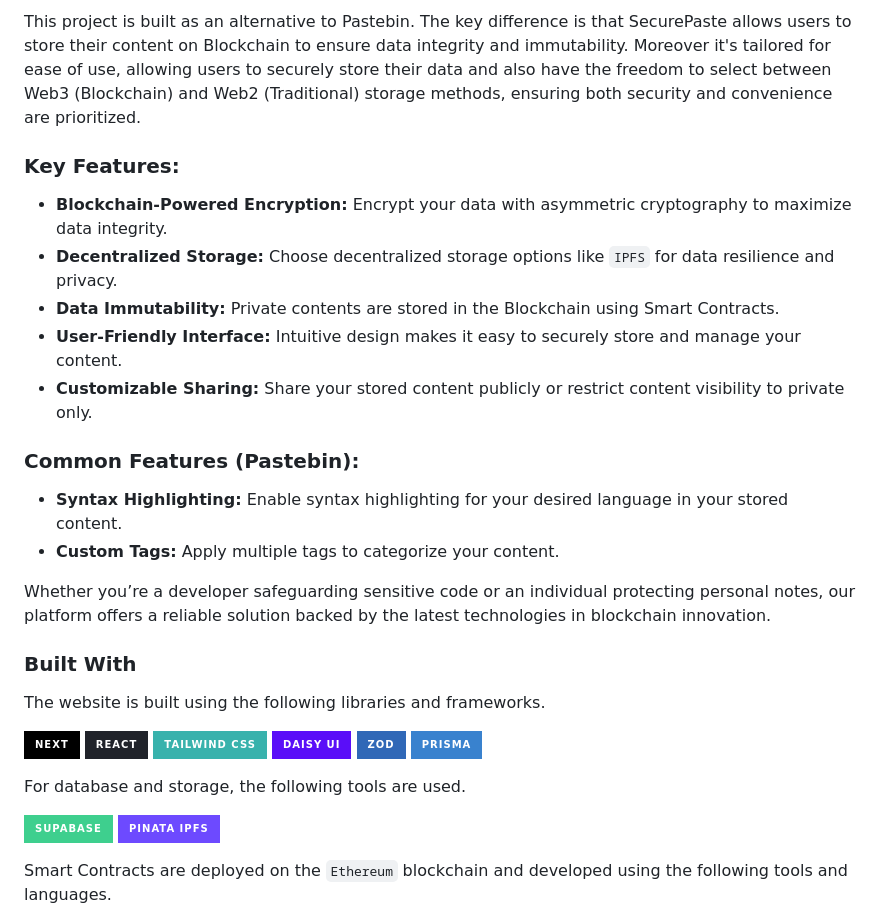
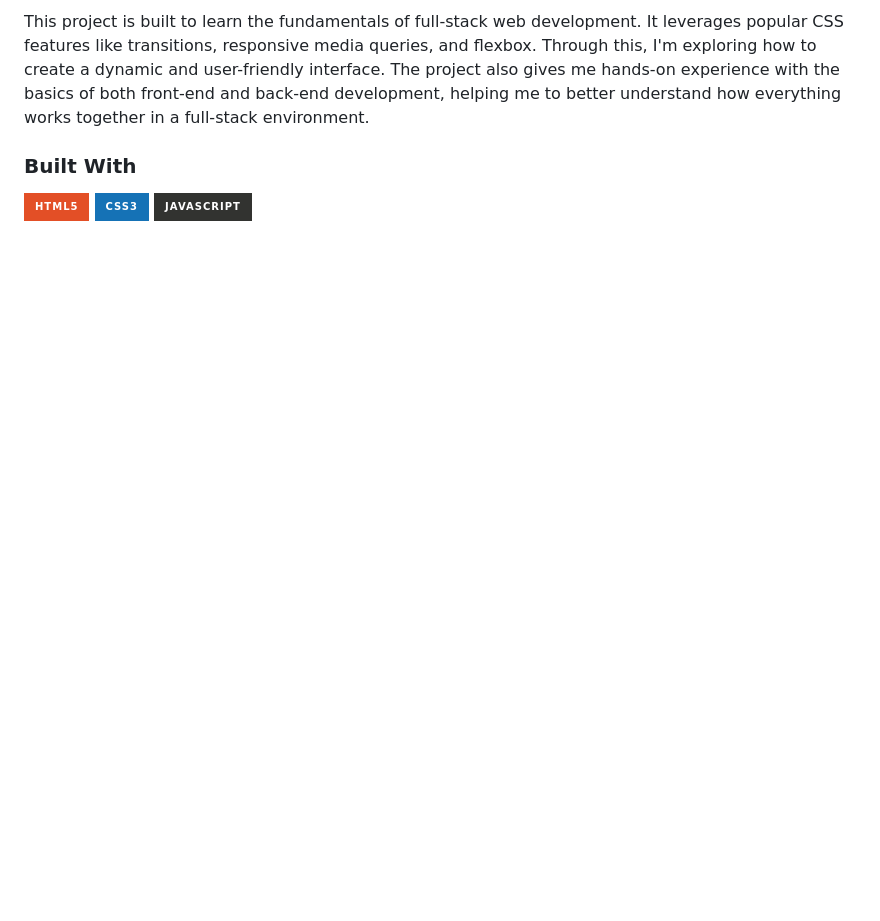
Before and after one commit to codehasan/BurgerHouse, a Markdown page: README.md, the part around one of its changes. GitHub-like rendering; badges without logos; blank space fills up the shorter version.

```diff
--- a/README.md
+++ b/README.md
@@ -38,37 +43,9 @@
 
-This project is built as an alternative to Pastebin. The key difference is that SecurePaste allows users to store their content on Blockchain to ensure data integrity and immutability.
-Moreover it's tailored for ease of use, allowing users to securely store their data and also have the freedom to select between Web3 (Blockchain) and Web2 (Traditional) storage methods, ensuring both security and convenience are prioritized.
-
-### Key Features:
-
-- **Blockchain-Powered Encryption:** Encrypt your data with asymmetric cryptography to maximize data integrity.
-- **Decentralized Storage:** Choose decentralized storage options like `IPFS` for data resilience and privacy.
-- **Data Immutability:** Private contents are stored in the Blockchain using Smart Contracts.
-- **User-Friendly Interface:** Intuitive design makes it easy to securely store and manage your content.
-- **Customizable Sharing:** Share your stored content publicly or restrict content visibility to private only.
-
-### Common Features (Pastebin):
-
-- **Syntax Highlighting:** Enable syntax highlighting for your desired language in your stored content.
-- **Custom Tags:** Apply multiple tags to categorize your content.
-
-Whether you’re a developer safeguarding sensitive code or an individual protecting personal notes, our platform offers a reliable solution backed by the latest technologies in blockchain innovation.
+This project is built to learn the fundamentals of full-stack web development. It leverages popular CSS features like transitions, responsive media queries, and flexbox. Through this, I'm exploring how to create a dynamic and user-friendly interface. The project also gives me hands-on experience with the basics of both front-end and back-end development, helping me to better understand how everything works together in a full-stack environment.
 
 ### Built With
 
-The website is built using the following libraries and frameworks.
+![HTML5](https://img.shields.io/badge/html5-%23E34F26.svg?style=for-the-badge&logo=html5&logoColor=white)
+![CSS3](https://img.shields.io/badge/css3-%231572B6.svg?style=for-the-badge&logo=css3&logoColor=white)
+![JavaScript](https://img.shields.io/badge/javascript-%23323330.svg?style=for-the-badge&logo=javascript&logoColor=%23F7DF1E)
 
-![Next JS](https://img.shields.io/badge/Next-black?style=for-the-badge&logo=next.js&logoColor=white)
-![React](https://img.shields.io/badge/react-%2320232a.svg?style=for-the-badge&logo=react&logoColor=%2361DAFB)
-![TailwindCSS](https://img.shields.io/badge/tailwind%20css-%2338B2AC.svg?style=for-the-badge&logo=tailwind-css&logoColor=white)
-![DaisyUI](https://img.shields.io/badge/daisy%20ui-5A0EF8?style=for-the-badge&logo=daisyui&logoColor=white)
-![Zod](https://img.shields.io/badge/zod-%233068b7.svg?style=for-the-badge&logo=zod&logoColor=white)
-![Prisma](https://img.shields.io/badge/Prisma-3982CE?style=for-the-badge&logo=Prisma&logoColor=white)
-
-For database and storage, the following tools are used.
-
-![Supabase](https://img.shields.io/badge/Supabase-3ECF8E?style=for-the-badge&logo=supabase&logoColor=white)
-![Pinata IPFS](https://img.shields.io/badge/Pinata%20IPFS-6d4aff?style=for-the-badge&logo=ipfs&logoColor=white)
-
-Smart Contracts are deployed on the `Ethereum` blockchain and developed using the following tools and languages.
-
```
Also changed, not shown: other parts of README.md (+22 -65 lines).
